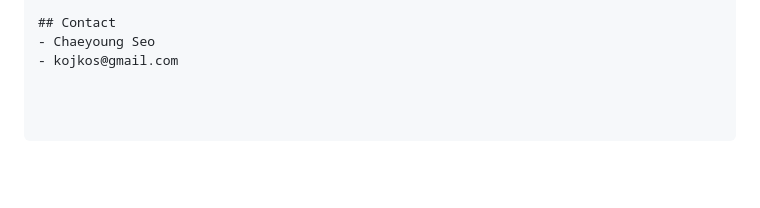
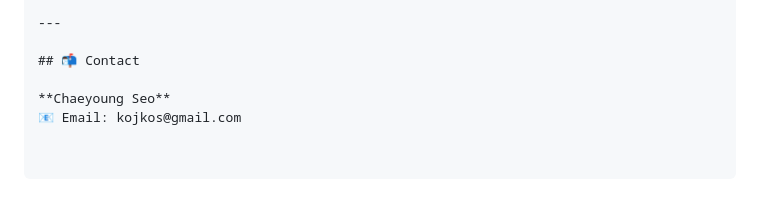
Before and after one commit to HaloSigner/Journal-Prepare-, a Markdown page: README.md, the part around one of its changes. GitHub-like rendering; blank space fills up the shorter version.

```diff
--- a/README.md
+++ b/README.md
@@ -133,4 +134,7 @@ We trained four classifiers:
 
-## Contact
-- Chaeyoung Seo
-- kojkos@gmail.com
+---
+
+## 📬 Contact
+
+**Chaeyoung Seo**
+📧 Email: kojkos@gmail.com
```
Also changed, not shown: other parts of README.md (+23 -22 lines).
